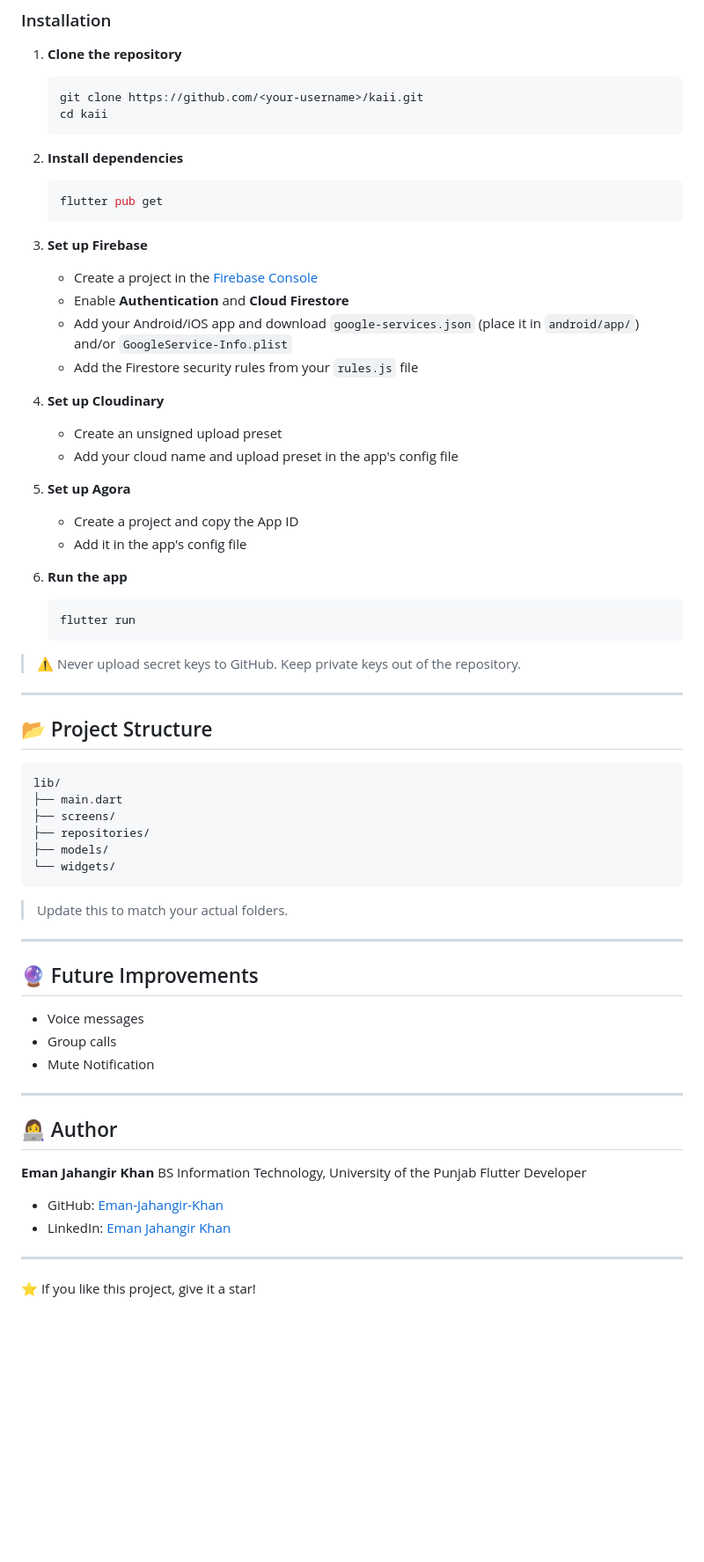
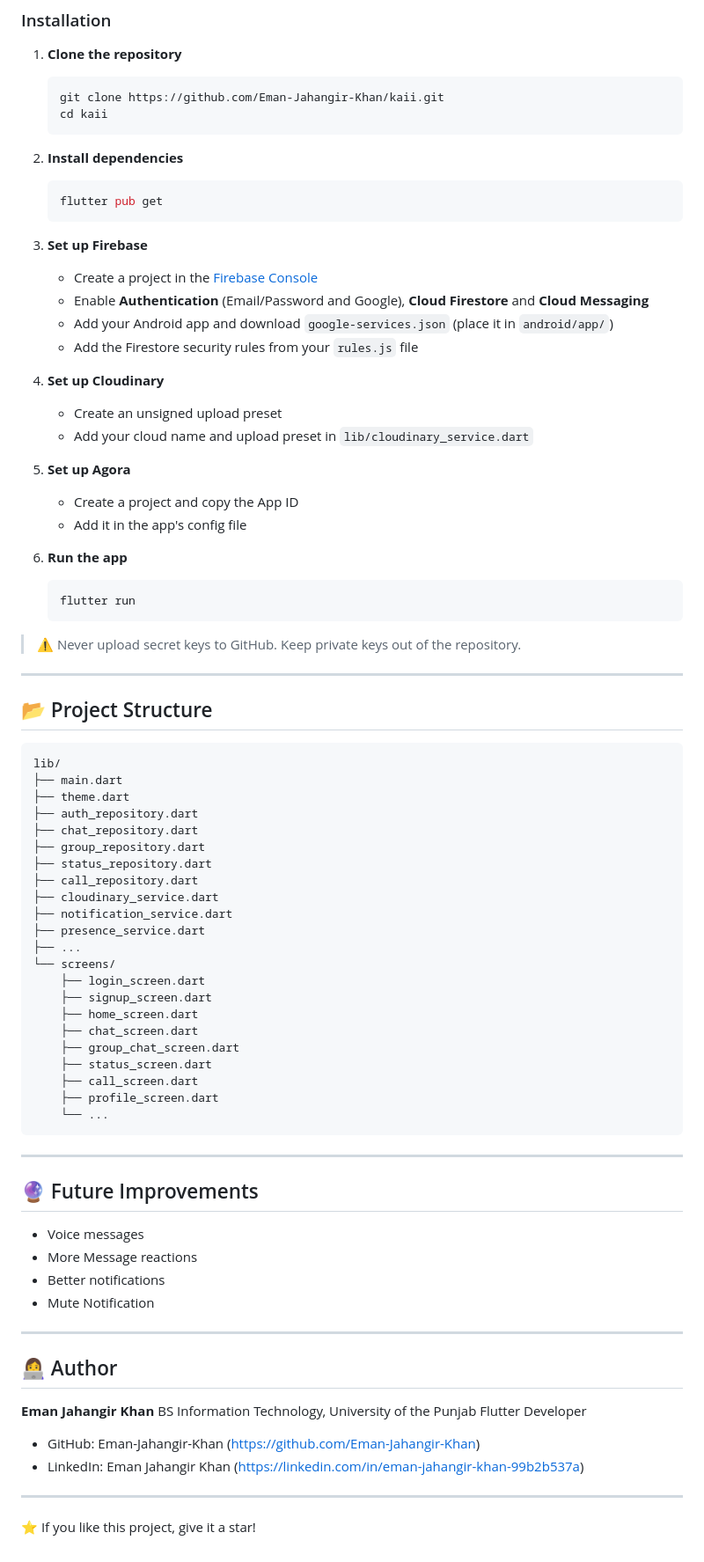
Before and after one commit to Eman-Jahangir-Khan/kaii, a Markdown page: README.md, the part around one of its changes. Shown at 88% size. Drawn GitHub-style; blank space fills up the shorter version.

````diff
--- a/README.md
+++ b/README.md
@@ -87,7 +97,7 @@
 
 1. **Clone the repository**
    ```bash
-   git clone https://github.com/<your-username>/kaii.git
+   git clone https://github.com/Eman-Jahangir-Khan/kaii.git
    cd kaii
    ```
 
@@ -97,18 +107,18 @@
    ```
 
 3. **Set up Firebase**
-    - Create a project in the [Firebase Console](https://console.firebase.google.com/)
-    - Enable **Authentication** and **Cloud Firestore**
-    - Add your Android/iOS app and download `google-services.json` (place it in `android/app/`) and/or `GoogleService-Info.plist`
-    - Add the Firestore security rules from your `rules.js` file
+   - Create a project in the [Firebase Console](https://console.firebase.google.com/)
+   - Enable **Authentication** (Email/Password and Google), **Cloud Firestore** and **Cloud Messaging**
+   - Add your Android app and download `google-services.json` (place it in `android/app/`)
+   - Add the Firestore security rules from your `rules.js` file
 
 4. **Set up Cloudinary**
-    - Create an unsigned upload preset
-    - Add your cloud name and upload preset in the app's config file
+   - Create an unsigned upload preset
+   - Add your cloud name and upload preset in `lib/cloudinary_service.dart`
 
 5. **Set up Agora**
-    - Create a project and copy the App ID
-    - Add it in the app's config file
+   - Create a project and copy the App ID
+   - Add it in the app's config file
 
 6. **Run the app**
    ```bash
@@ -124,19 +134,34 @@
 ```
 lib/
 ├── main.dart
-├── screens/
-├── repositories/
-├── models/
-└── widgets/
+├── theme.dart
+├── auth_repository.dart
+├── chat_repository.dart
+├── group_repository.dart
+├── status_repository.dart
+├── call_repository.dart
+├── cloudinary_service.dart
+├── notification_service.dart
+├── presence_service.dart
+├── ...
+└── screens/
+    ├── login_screen.dart
+    ├── signup_screen.dart
+    ├── home_screen.dart
+    ├── chat_screen.dart
+    ├── group_chat_screen.dart
+    ├── status_screen.dart
+    ├── call_screen.dart
+    ├── profile_screen.dart
+    └── ...
 ```
-
-> Update this to match your actual folders.
 
 ---
 
 ## 🔮 Future Improvements
 - Voice messages
-- Group calls
+- More Message reactions
+- Better notifications
 - Mute Notification
 
 ---
@@ -147,8 +172,8 @@ lib/
 BS Information Technology, University of the Punjab
 Flutter Developer
 
-- GitHub: [Eman-Jahangir-Khan](https://github.com/Eman-Jahangir-Khan)
-- LinkedIn: [Eman Jahangir Khan](www.linkedin.com/in/eman-jahangir-khan-99b2b537a)
+- GitHub: Eman-Jahangir-Khan (https://github.com/Eman-Jahangir-Khan)
+- LinkedIn: Eman Jahangir Khan (https://linkedin.com/in/eman-jahangir-khan-99b2b537a)
 
 ---
 
````
Also changed, not shown: other parts of README.md (+26 -16 lines), screenshots/calls.jpeg (added), screenshots/chat.jpeg (added), screenshots/chats.jpeg (added), screenshots/group.jpeg (added), screenshots/login.jpeg (added), screenshots/status.jpeg (added), 6 other files.
